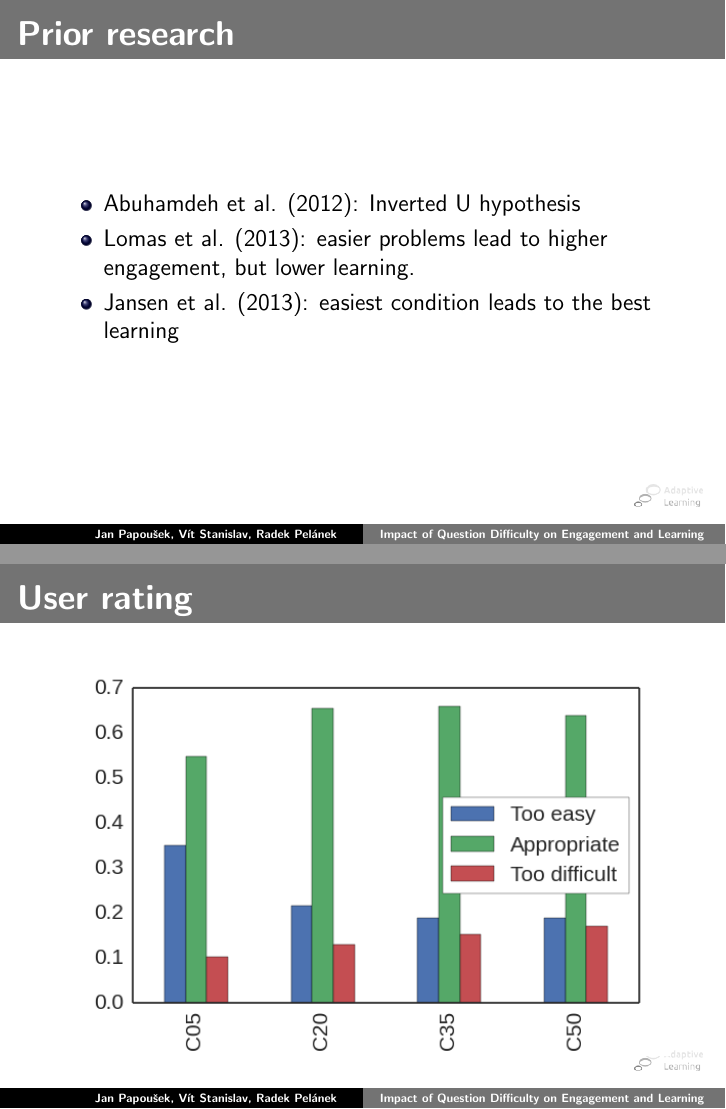
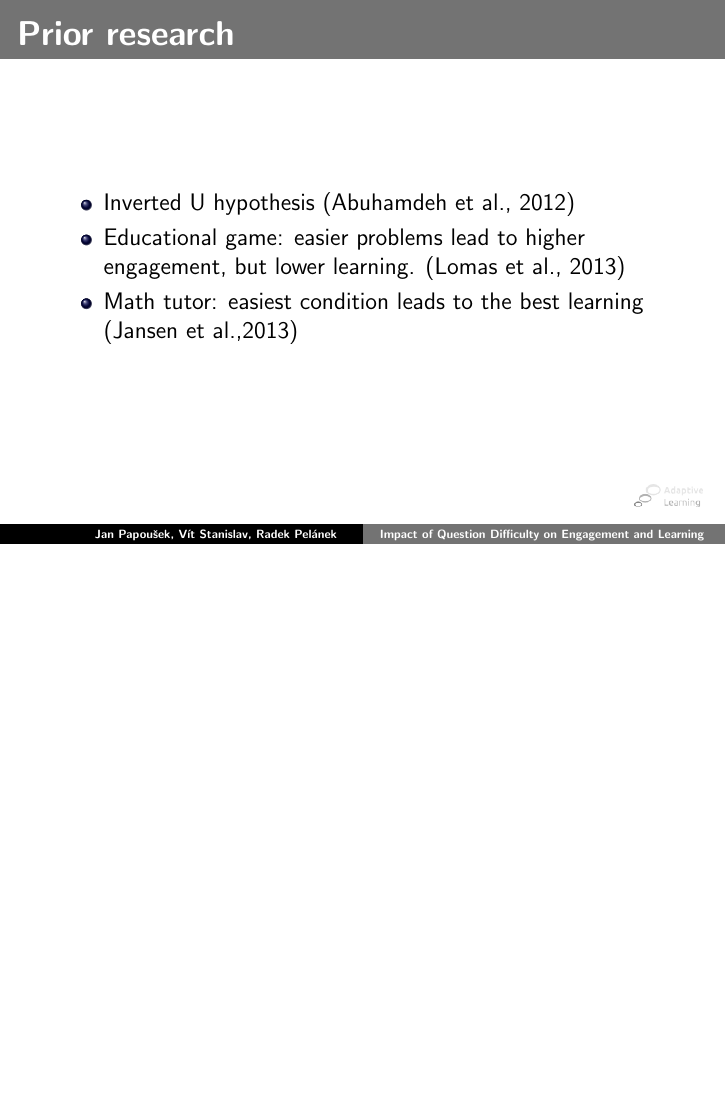
Before and after one commit to adaptive-learning/presentations, LaTeX slides (its16-target-difficulty/its16-target-difficulty.tex): pages 7 and 24 of 32 before the commit and page 7 of 33 after it, the two joined at a grey line, the shorter picture padded with empty space. Compiled offline with pdfLaTeX.

Commit message:
Final its16-target-difficulty tweaks

```diff
--- a/its16-target-difficulty/its16-target-difficulty.tex
+++ b/its16-target-difficulty/its16-target-difficulty.tex
@@ -58,9 +58,9 @@
 \begin{frame}
 	\frametitle{Prior research}
 	\begin{itemize}
-	  \item Abuhamdeh et al. (2012): Inverted U hypothesis
-	  \item Lomas et al. (2013): easier problems lead to higher engagement, but lower learning.
-	  \item Jansen et al. (2013): easiest condition leads to the best learning
+	  \item Inverted U hypothesis (Abuhamdeh et al., 2012)
+	  \item Educational game: easier problems lead to higher engagement, but lower learning. (Lomas et al., 2013)
+	  \item Math tutor: easiest condition leads to the best learning (Jansen et al.,2013)
 	\end{itemize}
 \end{frame}
 
@@ -166,11 +166,6 @@
 
 
 \begin{frame}
-  \frametitle{User rating}
-  \includegraphics[width=\textwidth]{img/rating_by_ab}
-\end{frame}
-
-\begin{frame}
 	\begin{center}
     {\Huge Impact on Learning}
 	\end{center}
```
Also changed, not shown: its16-target-difficulty/img/survival_curve_by_ab.png (added), its16-target-difficulty/img/survival_curve_grouped.png, its16-target-difficulty/img/target_difficulty_attrition_bias_contexts_selected.png, its16-target-difficulty/img/target_difficulty_attrition_bias_contexts_selected_1.png, its16-target-difficulty/img/target_difficulty_attrition_bias_contexts_selected_2.png (added), its16-target-difficulty/img/target_difficulty_attrition_bias_contexts_selected_3.png (added), its16-target-difficulty/img/target_difficulty_context_learning_slope.png, its16-target-difficulty/img/target_difficulty_context_learning_slope_1.png, its16-target-difficulty/its16-target-difficulty.pdf, its16-target-difficulty/its16-target-difficulty.tex (14 more changed lines).
